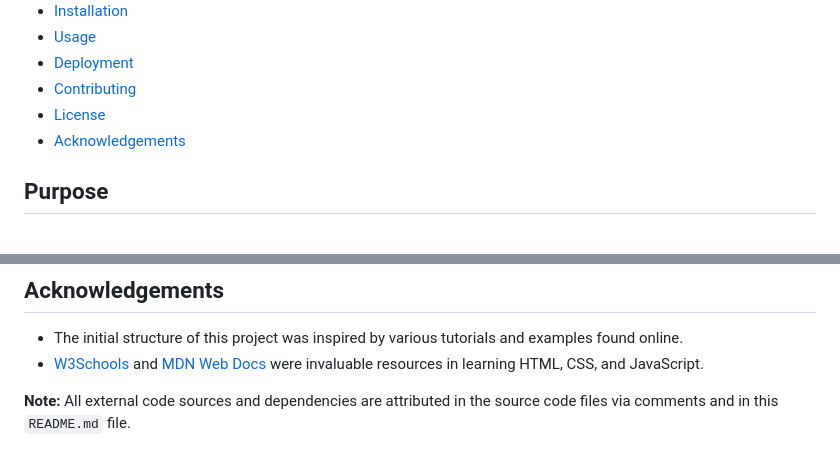
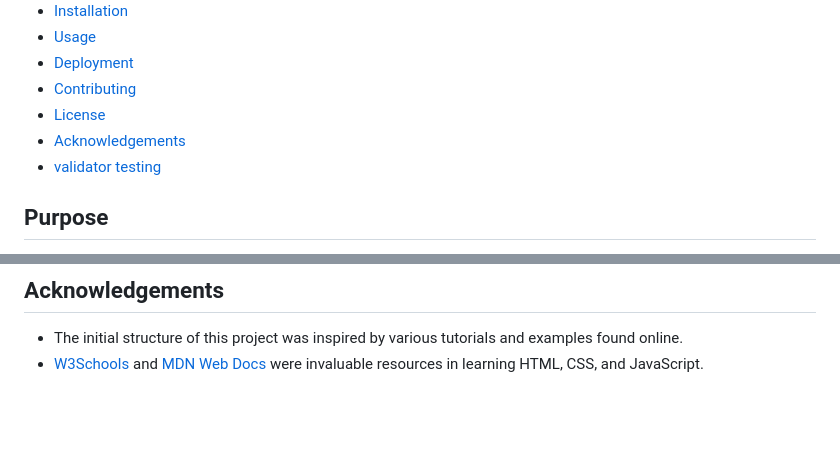
Before and after one commit to TiagoPaludo/head-or-tails-project, a Markdown page: README.md, 2 parts joined by grey strips. GitHub-like rendering; blank space fills up the shorter version.

Commit message:
Update README.md
add a internal page link for validator testing

```diff
--- a/README.md
+++ b/README.md
@@ -19,6 +19,7 @@ This is a simple "Heads or Tails" game built using HTML, CSS, and JavaScript. Th
 - [Contributing](#contributing)
 - [License](#license)
 - [Acknowledgements](#acknowledgements)
+- [validator testing](#validator-testing)
 
 ## Purpose
 The purpose of this web application is to provide a simple and engaging way for users to flip a coin and keep track of the results. It can be used for decision-making, games, or just for fun.
@@ -135,5 +136,3 @@ This project is licensed under the MIT License. See the [LICENSE](LICENSE) file
 ## Acknowledgements
 - The initial structure of this project was inspired by various tutorials and examples found online.
 - [W3Schools](https://www.w3schools.com/) and [MDN Web Docs](https://developer.mozilla.org/) were invaluable resources in learning HTML, CSS, and JavaScript.
-
-**Note:** All external code sources and dependencies are attributed in the source code files via comments and in this `README.md` file.
```
Also changed, not shown: other parts of README.md (+6 -6 lines).
